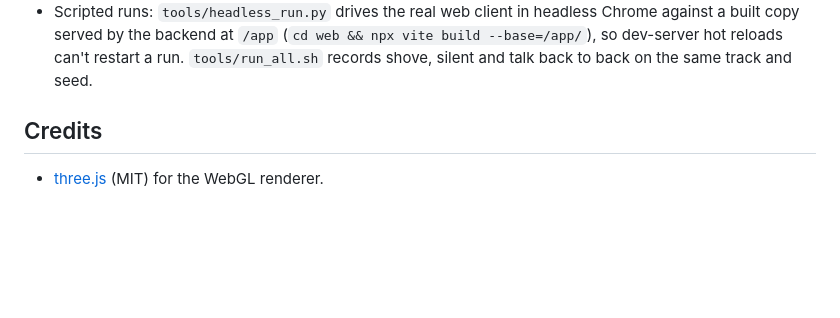
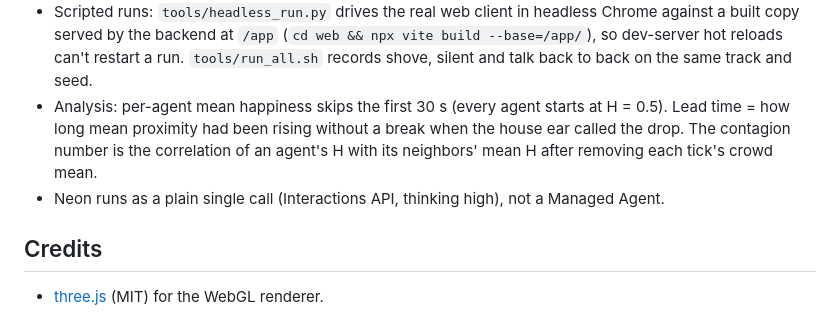
Before and after one commit to guillebasterra/DJ-to-Agents, a Markdown page: README.md, the part around one of its changes. GitHub-like rendering; blank space fills up the shorter version.

```diff
--- a/README.md
+++ b/README.md
@@ -71,6 +95,10 @@ Decisions accepts raw audio directly, so the Hydrogen perception fallback is not
 - Scripted runs: `tools/headless_run.py` drives the real web client in headless Chrome against a built copy
   served by the backend at `/app` (`cd web && npx vite build --base=/app/`), so dev-server hot reloads can't
   restart a run. `tools/run_all.sh` records shove, silent and talk back to back on the same track and seed.
+- Analysis: per-agent mean happiness skips the first 30 s (every agent starts at H = 0.5). Lead time = how
+  long mean proximity had been rising without a break when the house ear called the drop. The contagion
+  number is the correlation of an agent's H with its neighbors' mean H after removing each tick's crowd mean.
+- Neon runs as a plain single call (Interactions API, thinking high), not a Managed Agent.
 
 ## Credits
 
```
Also changed, not shown: other parts of README.md (+24 -0 lines), out/report.md (added, +34 -0 lines), out/anticipation.png (added), out/pacing.png (added), out/ring_agreement.png (added), out/welfare.png (added), out/who_wins.png (added), 6 other files.
